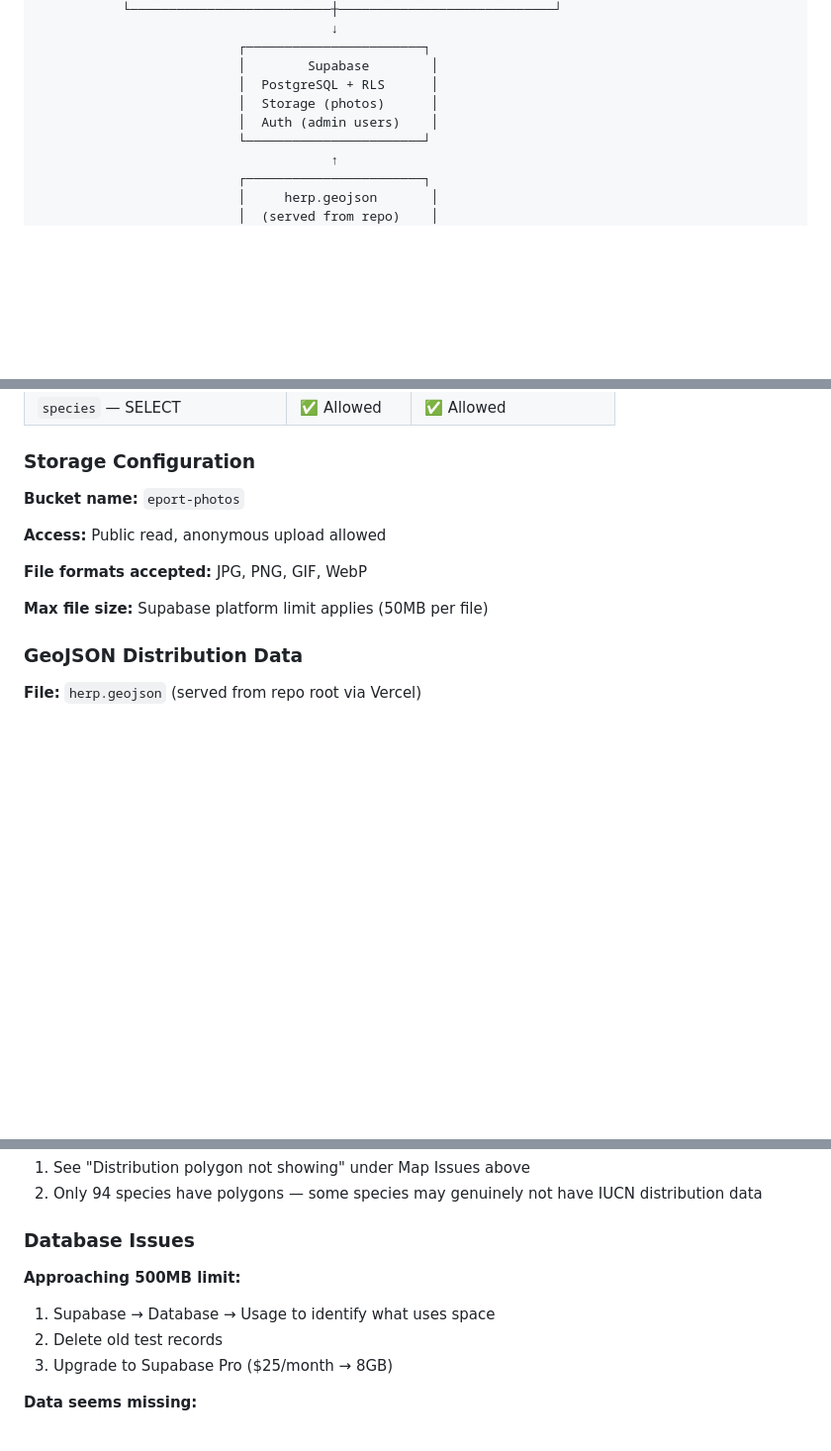
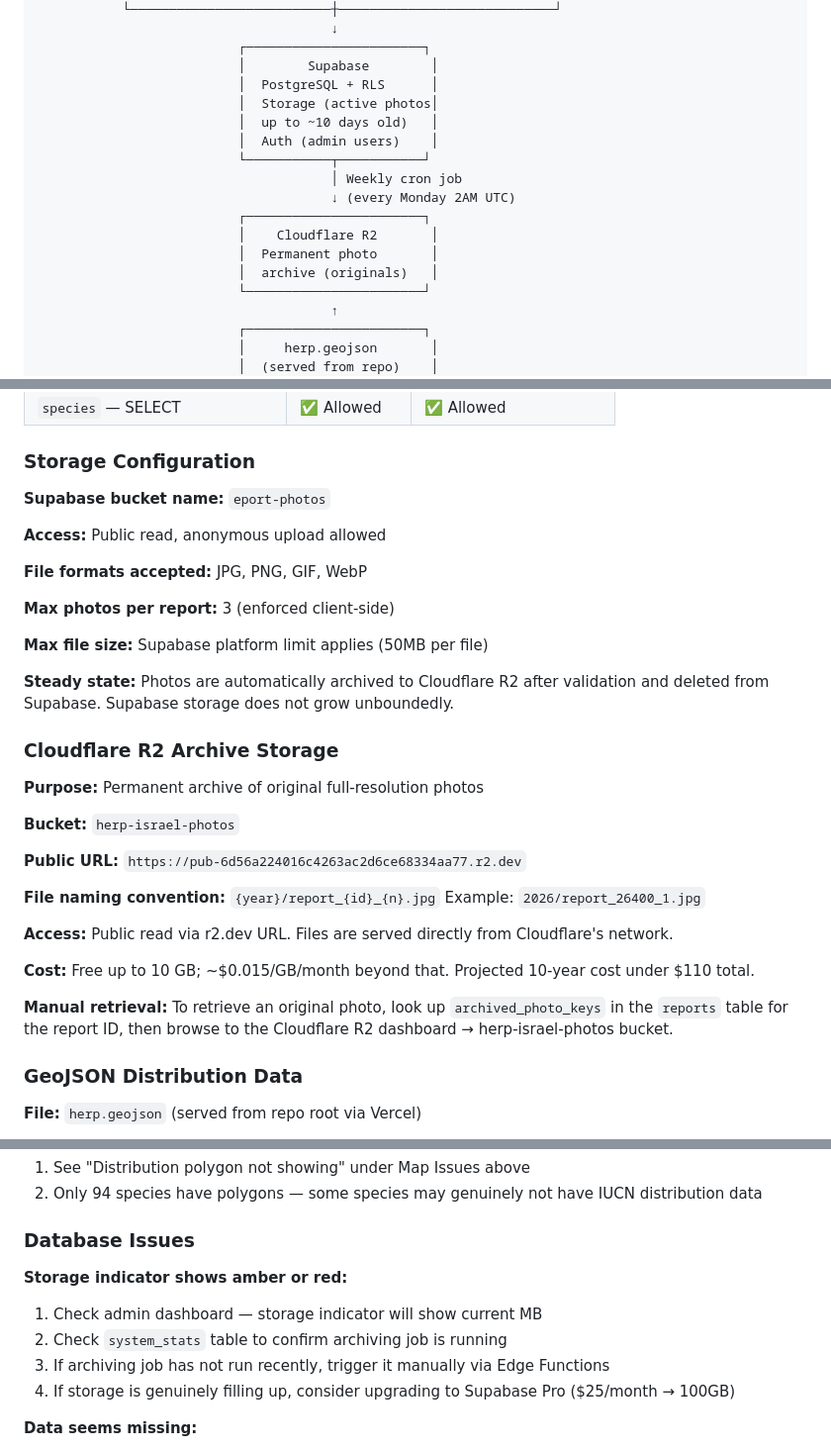
Before and after one commit to aramaviram-jpg/herp-israel-form, a Markdown page: README_Comprehensive.md, 3 parts joined by grey strips. Shown at 99% size. Drawn GitHub-style; blank space fills up the shorter version.

```diff
--- a/README_Comprehensive.md
+++ b/README_Comprehensive.md
@@ -72,8 +74,16 @@ Community-driven citizen science platform for tracking reptile and amphibian sig
                           ┌───────────────────────┐
                           │        Supabase        │
                           │  PostgreSQL + RLS      │
-                          │  Storage (photos)      │
+                          │  Storage (active photos│
+                          │  up to ~10 days old)   │
                           │  Auth (admin users)    │
+                          └───────────┬───────────┘
+                                      │ Weekly cron job
+                                      ↓ (every Monday 2AM UTC)
+                          ┌───────────────────────┐
+                          │    Cloudflare R2       │
+                          │  Permanent photo       │
+                          │  archive (originals)   │
                           └───────────────────────┘
                                       ↑
                           ┌───────────────────────┐
@@ -521,13 +538,34 @@ When multiple reports share the same GPS coordinates, a popup lists all of them
 
 ### Storage Configuration
 
-**Bucket name:** `eport-photos`
+**Supabase bucket name:** `eport-photos`
 
 **Access:** Public read, anonymous upload allowed
 
 **File formats accepted:** JPG, PNG, GIF, WebP
 
+**Max photos per report:** 3 (enforced client-side)
+
 **Max file size:** Supabase platform limit applies (50MB per file)
+
+**Steady state:** Photos are automatically archived to Cloudflare R2 after validation and deleted from Supabase. Supabase storage does not grow unboundedly.
+
+### Cloudflare R2 Archive Storage
+
+**Purpose:** Permanent archive of original full-resolution photos
+
+**Bucket:** `herp-israel-photos`
+
+**Public URL:** `https://pub-6d56a224016c4263ac2d6ce68334aa77.r2.dev`
+
+**File naming convention:** `{year}/report_{id}_{n}.jpg`
+Example: `2026/report_26400_1.jpg`
+
+**Access:** Public read via r2.dev URL. Files are served directly from Cloudflare's network.
+
+**Cost:** Free up to 10 GB; ~$0.015/GB/month beyond that. Projected 10-year cost under $110 total.
+
+**Manual retrieval:** To retrieve an original photo, look up `archived_photo_keys` in the `reports` table for the report ID, then browse to the Cloudflare R2 dashboard → herp-israel-photos bucket.
 
 ### GeoJSON Distribution Data
 
@@ -945,10 +1022,11 @@ Monitor at: Supabase → Settings → Usage
 
 ### Database Issues
 
-**Approaching 500MB limit:**
-1. Supabase → Database → Usage to identify what uses space
-2. Delete old test records
-3. Upgrade to Supabase Pro ($25/month → 8GB)
+**Storage indicator shows amber or red:**
+1. Check admin dashboard — storage indicator will show current MB
+2. Check `system_stats` table to confirm archiving job is running
+3. If archiving job has not run recently, trigger it manually via Edge Functions
+4. If storage is genuinely filling up, consider upgrading to Supabase Pro ($25/month → 100GB)
 
 **Data seems missing:**
 1. Check active filters in admin dashboard
```
Also changed, not shown: other parts of README_Comprehensive.md (+58 -10 lines), README_Quick_Reference.md (+32 -2 lines).
